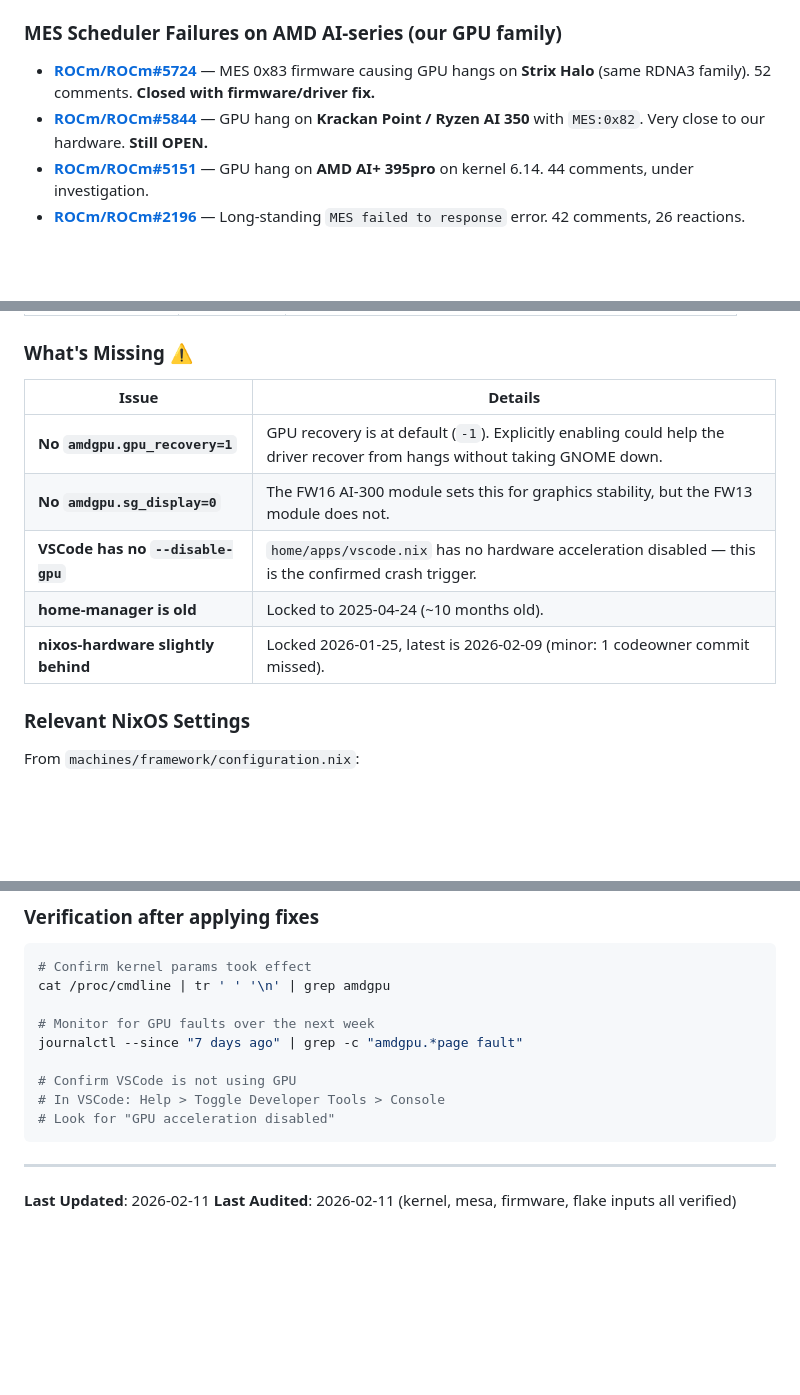
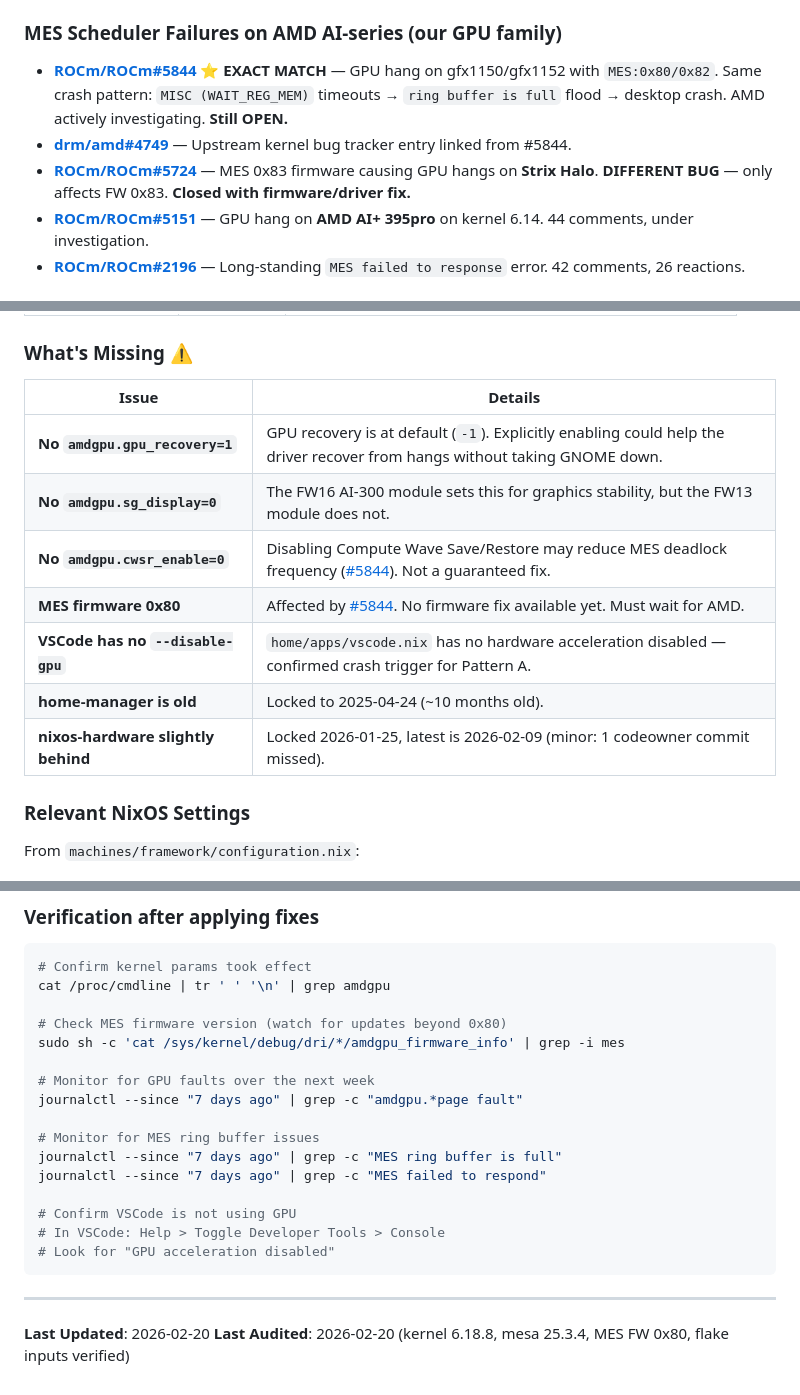
Before and after one commit to escherlies/nixos, a Markdown page: docs/amd-gpu-crash-report.md, 3 parts joined by grey strips. Drawn GitHub-style; blank space fills up the shorter version.

```diff
--- a/docs/amd-gpu-crash-report.md
+++ b/docs/amd-gpu-crash-report.md
@@ -227,8 +242,9 @@ journalctl --since "7 days ago" | grep -c "amdgpu.*page fault"
 - **[microsoft/vscode#238088](https://github.com/microsoft/vscode/issues/238088)** — "Terminal GPU acceleration causing GPU page faults on AMD" — This is our exact bug. VSCode's GPU-accelerated terminal triggers `amdgpu: [gfxhub] page fault`, causing hangs, soft-timeouts, and resets. Labeled `bug`, `upstream`, `help wanted`. **Still OPEN** (14 reactions). Workaround: `--disable-gpu`.
 
 ### MES Scheduler Failures on AMD AI-series (our GPU family)
-- **[ROCm/ROCm#5724](https://github.com/ROCm/ROCm/issues/5724)** — MES 0x83 firmware causing GPU hangs on **Strix Halo** (same RDNA3 family). 52 comments. **Closed with firmware/driver fix.**
-- **[ROCm/ROCm#5844](https://github.com/ROCm/ROCm/issues/5844)** — GPU hang on **Krackan Point / Ryzen AI 350** with `MES:0x82`. Very close to our hardware. **Still OPEN.**
+- **[ROCm/ROCm#5844](https://github.com/ROCm/ROCm/issues/5844)** ⭐ **EXACT MATCH** — GPU hang on gfx1150/gfx1152 with `MES:0x80/0x82`. Same crash pattern: `MISC (WAIT_REG_MEM)` timeouts → `ring buffer is full` flood → desktop crash. AMD actively investigating. **Still OPEN.**
+- **[drm/amd#4749](https://gitlab.freedesktop.org/drm/amd/-/issues/4749)** — Upstream kernel bug tracker entry linked from #5844.
+- **[ROCm/ROCm#5724](https://github.com/ROCm/ROCm/issues/5724)** — MES 0x83 firmware causing GPU hangs on **Strix Halo**. **DIFFERENT BUG** — only affects FW 0x83. **Closed with firmware/driver fix.**
 - **[ROCm/ROCm#5151](https://github.com/ROCm/ROCm/issues/5151)** — GPU hang on **AMD AI+ 395pro** on kernel 6.14. 44 comments, under investigation.
 - **[ROCm/ROCm#2196](https://github.com/ROCm/ROCm/issues/2196)** — Long-standing `MES failed to response` error. 42 comments, 26 reactions.
 
@@ -326,13 +342,15 @@ This may explain why pinpox hasn't needed GPU workarounds — Sway puts less GPU
 
 ### What's Missing ⚠️
 
-| Issue                              | Details                                                                                                                    |
-| ---------------------------------- | -------------------------------------------------------------------------------------------------------------------------- |
-| **No `amdgpu.gpu_recovery=1`**     | GPU recovery is at default (`-1`). Explicitly enabling could help the driver recover from hangs without taking GNOME down. |
-| **No `amdgpu.sg_display=0`**       | The FW16 AI-300 module sets this for graphics stability, but the FW13 module does not.                                     |
-| **VSCode has no `--disable-gpu`**  | `home/apps/vscode.nix` has no hardware acceleration disabled — this is the confirmed crash trigger.                        |
-| **home-manager is old**            | Locked to 2025-04-24 (~10 months old).                                                                                     |
-| **nixos-hardware slightly behind** | Locked 2026-01-25, latest is 2026-02-09 (minor: 1 codeowner commit missed).                                                |
+| Issue                              | Details                                                                                                                                          |
+| ---------------------------------- | ------------------------------------------------------------------------------------------------------------------------------------------------ |
+| **No `amdgpu.gpu_recovery=1`**     | GPU recovery is at default (`-1`). Explicitly enabling could help the driver recover from hangs without taking GNOME down.                       |
+| **No `amdgpu.sg_display=0`**       | The FW16 AI-300 module sets this for graphics stability, but the FW13 module does not.                                                           |
+| **No `amdgpu.cwsr_enable=0`**      | Disabling Compute Wave Save/Restore may reduce MES deadlock frequency ([#5844](https://github.com/ROCm/ROCm/issues/5844)). Not a guaranteed fix. |
+| **MES firmware 0x80**              | Affected by [#5844](https://github.com/ROCm/ROCm/issues/5844). No firmware fix available yet. Must wait for AMD.                                 |
+| **VSCode has no `--disable-gpu`**  | `home/apps/vscode.nix` has no hardware acceleration disabled — confirmed crash trigger for Pattern A.                                            |
+| **home-manager is old**            | Locked to 2025-04-24 (~10 months old).                                                                                                           |
+| **nixos-hardware slightly behind** | Locked 2026-01-25, latest is 2026-02-09 (minor: 1 codeowner commit missed).                                                                      |
 
 ### Relevant NixOS Settings
 
@@ -449,8 +472,15 @@ pkill -f electron
 # Confirm kernel params took effect
 cat /proc/cmdline | tr ' ' '\n' | grep amdgpu
 
+# Check MES firmware version (watch for updates beyond 0x80)
+sudo sh -c 'cat /sys/kernel/debug/dri/*/amdgpu_firmware_info' | grep -i mes
+
 # Monitor for GPU faults over the next week
 journalctl --since "7 days ago" | grep -c "amdgpu.*page fault"
+
+# Monitor for MES ring buffer issues
+journalctl --since "7 days ago" | grep -c "MES ring buffer is full"
+journalctl --since "7 days ago" | grep -c "MES failed to respond"
 
 # Confirm VSCode is not using GPU
 # In VSCode: Help > Toggle Developer Tools > Console
@@ -459,5 +489,5 @@ journalctl --since "7 days ago" | grep -c "amdgpu.*page fault"
 
 ---
 
-**Last Updated**: 2026-02-11
-**Last Audited**: 2026-02-11 (kernel, mesa, firmware, flake inputs all verified)
+**Last Updated**: 2026-02-20
+**Last Audited**: 2026-02-20 (kernel 6.18.8, mesa 25.3.4, MES FW 0x80, flake inputs verified)
```
Also changed, not shown: other parts of docs/amd-gpu-crash-report.md (+56 -36 lines).
